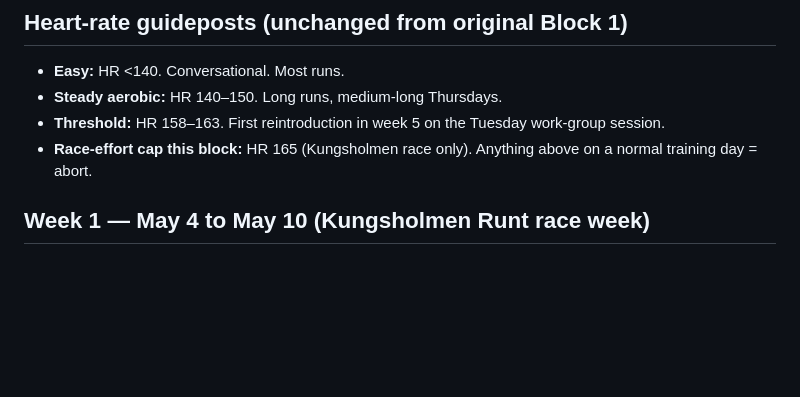
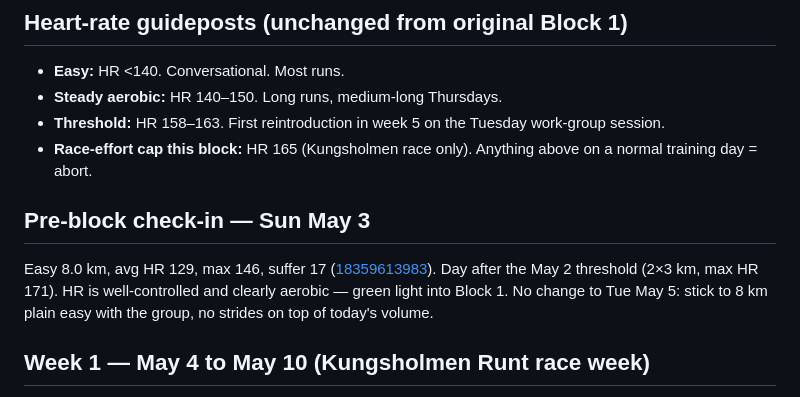
Before and after one commit to akselsson/ClaudeCoach, a Markdown page: analyses/2026-05-03-block-1-rev2.md, the part around the change. Drawn GitHub-style; blank space fills up the shorter version.

Commit message:
Log May 3 easy run as pre-block check-in
Easy 8 km at HR 129 (max 146, suffer 17) the day after the May 2
threshold session and three days post-fever. HR control confirms
aerobic recovery is intact and the threshold was tolerated — green
light into Block 1. Tue May 5 prescription unchanged.

Co-Authored-By: Claude Opus 4.7 (1M context) <noreply@anthropic.com>

```diff
--- a/analyses/2026-05-03-block-1-rev2.md
+++ b/analyses/2026-05-03-block-1-rev2.md
@@ -18,6 +18,10 @@ What changed: day-of-week structure now follows `2026-05-03-training-preferences
 - **Steady aerobic:** HR 140–150. Long runs, medium-long Thursdays.
 - **Threshold:** HR 158–163. First reintroduction in week 5 on the Tuesday work-group session.
 - **Race-effort cap this block:** HR 165 (Kungsholmen race only). Anything above on a normal training day = abort.
+
+## Pre-block check-in — Sun May 3
+
+Easy 8.0 km, avg HR 129, max 146, suffer 17 ([18359613983](https://www.strava.com/activities/18359613983)). Day after the May 2 threshold (2×3 km, max HR 171). HR is well-controlled and clearly aerobic — green light into Block 1. No change to Tue May 5: stick to 8 km plain easy with the group, no strides on top of today's volume.
 
 ## Week 1 — May 4 to May 10 (Kungsholmen Runt race week)
 
```
